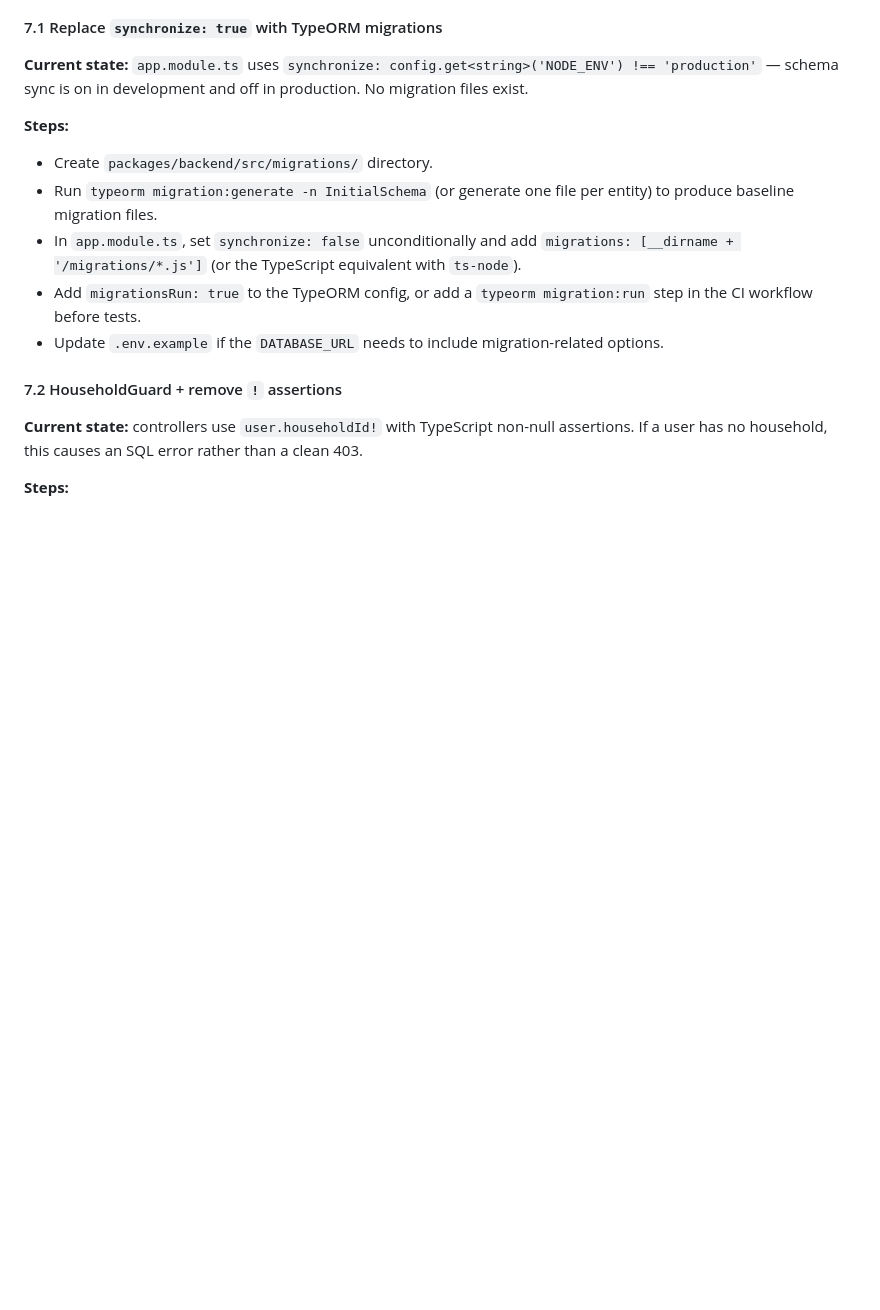
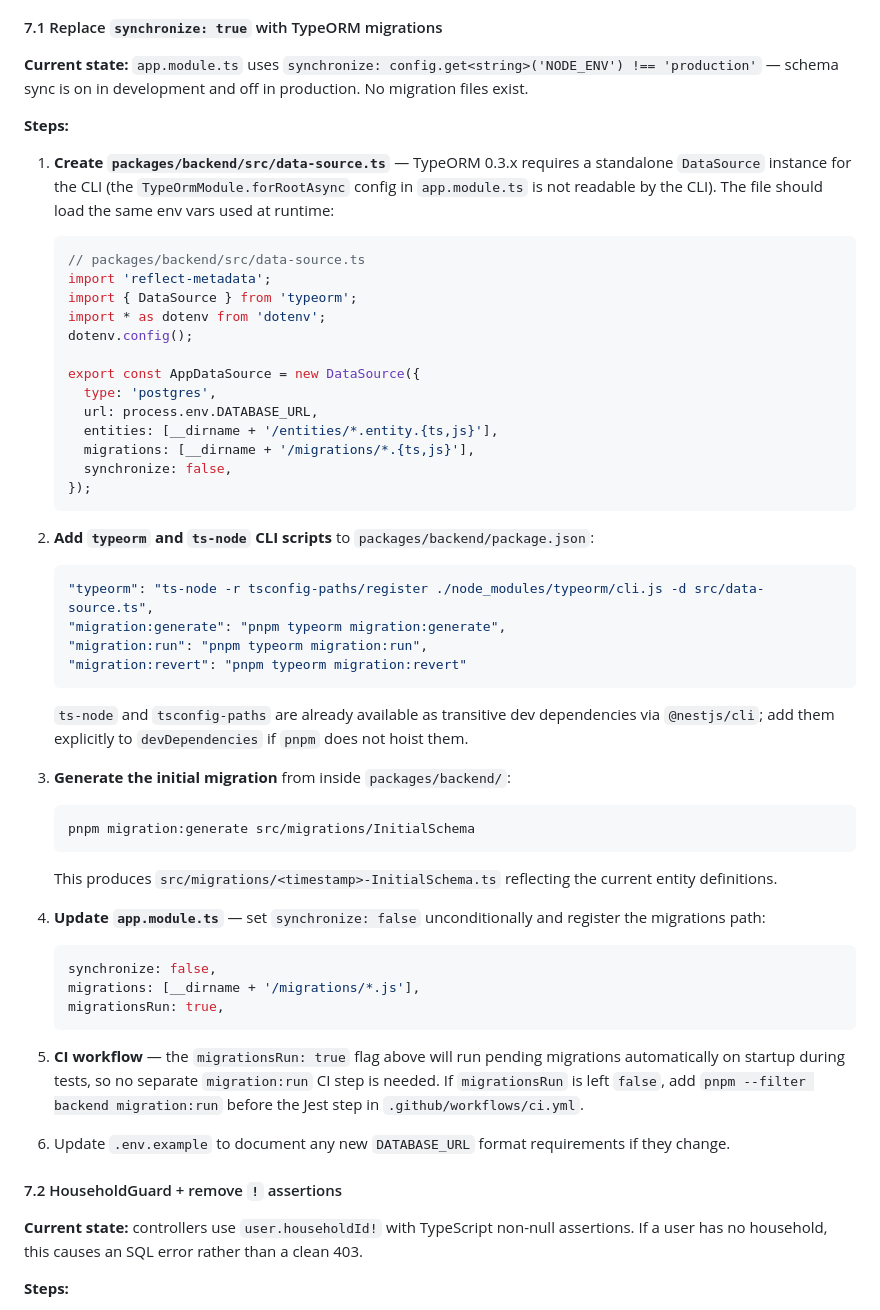
Before and after one commit to aj1126/FamilyAccountant, a Markdown page: docs/planning/DEVELOPMENT_LOG.md, the part around the change. GitHub-like rendering; blank space fills up the shorter version.

Commit message:
docs: fix Phase 7.1 migration steps for TypeORM 0.3.x (add data-source.ts + -d flag)
Agent-Logs-Url: https://github.com/aj1126/FamilyAccountant/sessions/4fa10051-a72e-443e-a962-32d9a8e1d28b

Co-authored-by: aj1126 <10564166+aj1126@users.noreply.github.com>

````diff
--- a/docs/planning/DEVELOPMENT_LOG.md
+++ b/docs/planning/DEVELOPMENT_LOG.md
@@ -192,11 +192,55 @@ Every list screen currently shows only a plain text "No X yet" or nothing at all
 **Current state:** `app.module.ts` uses `synchronize: config.get<string>('NODE_ENV') !== 'production'` — schema sync is on in development and off in production. No migration files exist.
 
 **Steps:**
-- Create `packages/backend/src/migrations/` directory.
-- Run `typeorm migration:generate -n InitialSchema` (or generate one file per entity) to produce baseline migration files.
-- In `app.module.ts`, set `synchronize: false` unconditionally and add `migrations: [__dirname + '/migrations/*.js']` (or the TypeScript equivalent with `ts-node`).
-- Add `migrationsRun: true` to the TypeORM config, or add a `typeorm migration:run` step in the CI workflow before tests.
-- Update `.env.example` if the `DATABASE_URL` needs to include migration-related options.
+
+1. **Create `packages/backend/src/data-source.ts`** — TypeORM 0.3.x requires a standalone `DataSource` instance for the CLI (the `TypeOrmModule.forRootAsync` config in `app.module.ts` is not readable by the CLI). The file should load the same env vars used at runtime:
+
+   ```ts
+   // packages/backend/src/data-source.ts
+   import 'reflect-metadata';
+   import { DataSource } from 'typeorm';
+   import * as dotenv from 'dotenv';
+   dotenv.config();
+
+   export const AppDataSource = new DataSource({
+     type: 'postgres',
+     url: process.env.DATABASE_URL,
+     entities: [__dirname + '/entities/*.entity.{ts,js}'],
+     migrations: [__dirname + '/migrations/*.{ts,js}'],
+     synchronize: false,
+   });
+   ```
+
+2. **Add `typeorm` and `ts-node` CLI scripts** to `packages/backend/package.json`:
+
+   ```json
+   "typeorm": "ts-node -r tsconfig-paths/register ./node_modules/typeorm/cli.js -d src/data-source.ts",
+   "migration:generate": "pnpm typeorm migration:generate",
+   "migration:run": "pnpm typeorm migration:run",
+   "migration:revert": "pnpm typeorm migration:revert"
+   ```
+
+   `ts-node` and `tsconfig-paths` are already available as transitive dev dependencies via `@nestjs/cli`; add them explicitly to `devDependencies` if `pnpm` does not hoist them.
+
+3. **Generate the initial migration** from inside `packages/backend/`:
+
+   ```sh
+   pnpm migration:generate src/migrations/InitialSchema
+   ```
+
+   This produces `src/migrations/<timestamp>-InitialSchema.ts` reflecting the current entity definitions.
+
+4. **Update `app.module.ts`** — set `synchronize: false` unconditionally and register the migrations path:
+
+   ```ts
+   synchronize: false,
+   migrations: [__dirname + '/migrations/*.js'],
+   migrationsRun: true,
+   ```
+
+5. **CI workflow** — the `migrationsRun: true` flag above will run pending migrations automatically on startup during tests, so no separate `migration:run` CI step is needed. If `migrationsRun` is left `false`, add `pnpm --filter backend migration:run` before the Jest step in `.github/workflows/ci.yml`.
+
+6. Update `.env.example` to document any new `DATABASE_URL` format requirements if they change.
 
 #### 7.2 HouseholdGuard + remove `!` assertions
 
````
